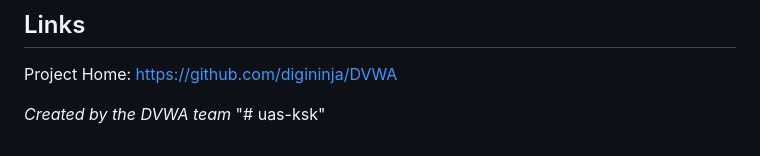
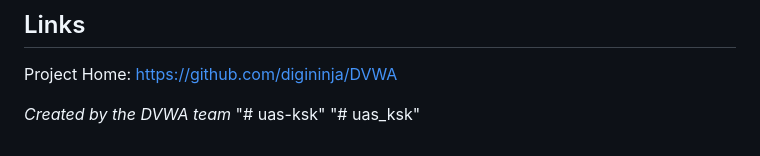
Before and after one commit to rynawesomeRyn/uas_ksk, a Markdown page: README.md, the part around the change. Rendered like a GitHub page.

```diff
--- a/README.md
+++ b/README.md
@@ -746,3 +746,4 @@ Project Home: <https://github.com/digininja/DVWA>
 
 _Created by the DVWA team_
 "# uas-ksk"
+"# uas_ksk"
```
